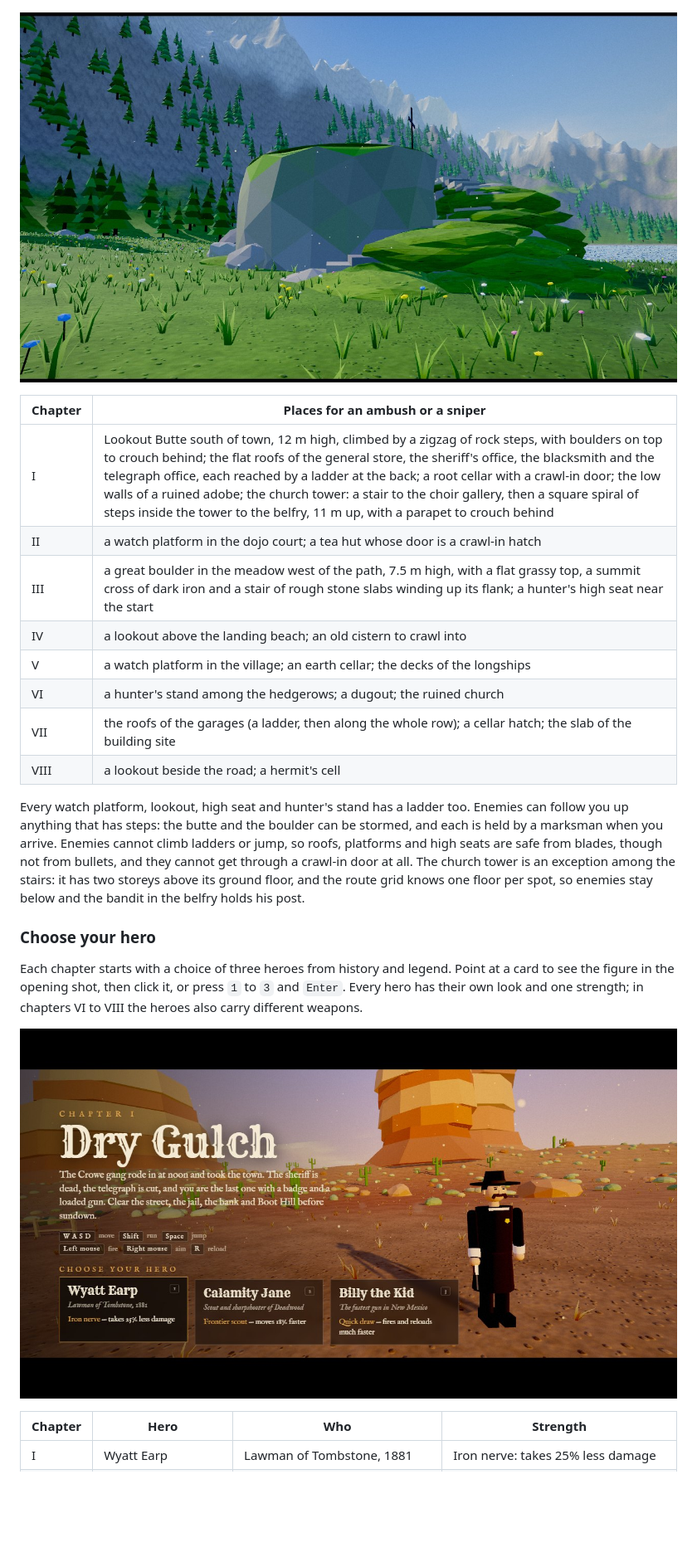
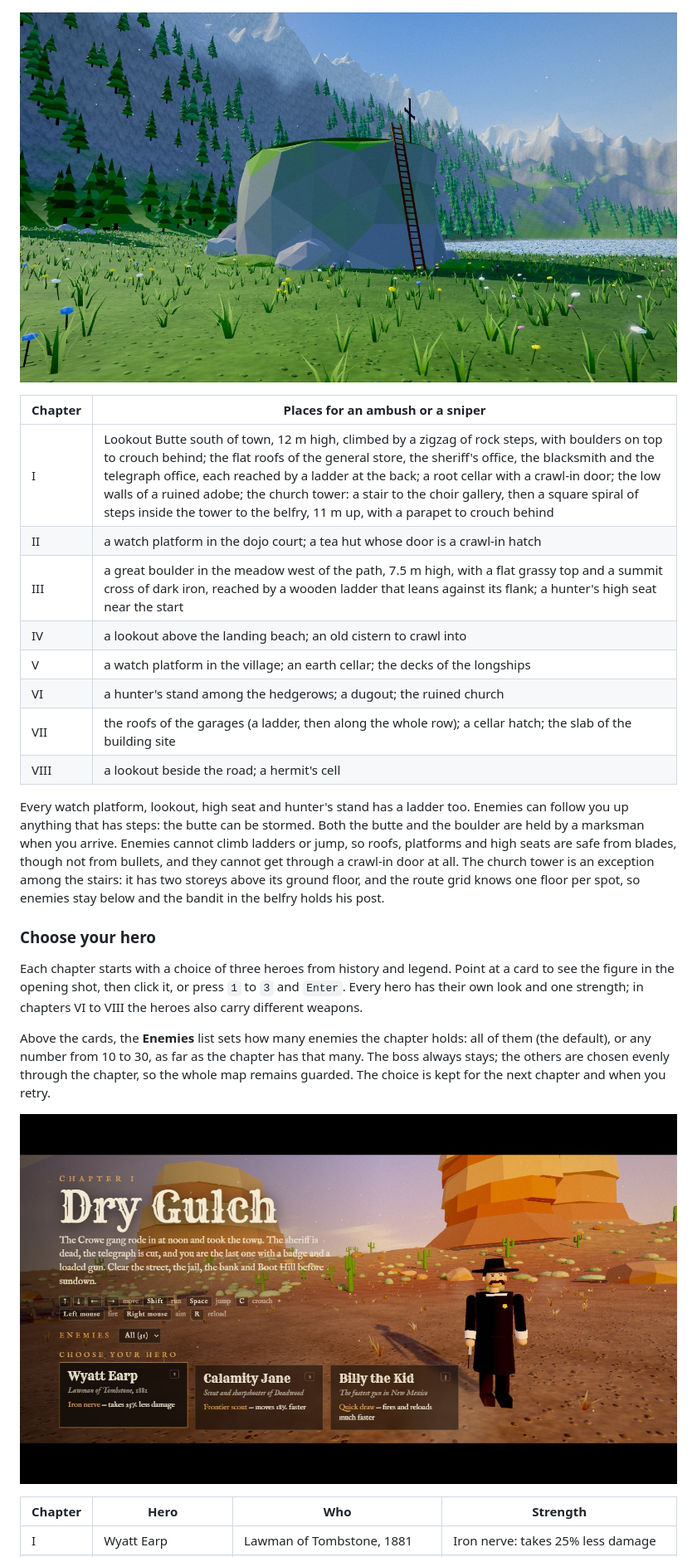
Before and after one commit to iago-swi/outlaws, a Markdown page: Claude/README.md, the part around one of its changes. Shown at 83% size. Drawn GitHub-style; pictures changed too: Claude/screenshot-boulder.jpg, Claude/screenshot-heroes.jpg; blank space fills up the shorter version.

```diff
--- a/Claude/README.md
+++ b/Claude/README.md
@@ -93,13 +93,13 @@ the roof or the deck. A jump clears about 1.3 m.
 
 ![The view from the top of Lookout Butte in Dry Gulch: a boulder to crouch behind, the roofs of the town below, the saloon, the jail, the sheriff's office and the bank along the main street, the church on the right, mesas on the horizon, the six-shooter in the foreground](screenshot-butte.jpg)
 
-![The great boulder of Uri in a flowering meadow: a tall grey rock with a flat grassy top and a slim iron cross at its rim, a stair of rough stone slabs winding up its flank on a bank of grass and stones, pines, the lake and snow peaks behind](screenshot-boulder.jpg)
+![The great boulder of Uri in a flowering meadow: a tall grey rock with a flat grassy top and a slim iron cross at its rim, a wooden ladder leaning against its flank, pines, the lake and snow peaks behind](screenshot-boulder.jpg)
 
 | Chapter | Places for an ambush or a sniper |
 | --- | --- |
 | I | Lookout Butte south of town, 12 m high, climbed by a zigzag of rock steps, with boulders on top to crouch behind; the flat roofs of the general store, the sheriff's office, the blacksmith and the telegraph office, each reached by a ladder at the back; a root cellar with a crawl-in door; the low walls of a ruined adobe; the church tower: a stair to the choir gallery, then a square spiral of steps inside the tower to the belfry, 11 m up, with a parapet to crouch behind |
 | II | a watch platform in the dojo court; a tea hut whose door is a crawl-in hatch |
-| III | a great boulder in the meadow west of the path, 7.5 m high, with a flat grassy top, a summit cross of dark iron and a stair of rough stone slabs winding up its flank; a hunter's high seat near the start |
+| III | a great boulder in the meadow west of the path, 7.5 m high, with a flat grassy top and a summit cross of dark iron, reached by a wooden ladder that leans against its flank; a hunter's high seat near the start |
 | IV | a lookout above the landing beach; an old cistern to crawl into |
 | V | a watch platform in the village; an earth cellar; the decks of the longships |
 | VI | a hunter's stand among the hedgerows; a dugout; the ruined church |
@@ -107,8 +107,8 @@ the roof or the deck. A jump clears about 1.3 m.
 | VIII | a lookout beside the road; a hermit's cell |
 
 Every watch platform, lookout, high seat and hunter's stand has a ladder too.
-Enemies can follow you up anything that has steps: the butte and the boulder can be
-stormed, and each is held by a marksman when you arrive. Enemies cannot climb ladders or jump, so roofs,
+Enemies can follow you up anything that has steps: the butte can be
+stormed. Both the butte and the boulder are held by a marksman when you arrive. Enemies cannot climb ladders or jump, so roofs,
 platforms and high seats are safe from blades, though not from bullets, and they cannot
 get through a crawl-in door at all. The church tower is an exception among the stairs:
 it has two storeys above its ground floor, and the route grid knows one floor per spot,
@@ -121,7 +121,12 @@ card to see the figure in the opening shot, then click it, or press `1` to `3` a
 `Enter`. Every hero has their own look and one strength; in chapters VI to VIII the heroes
 also carry different weapons.
 
-![The hero selection for Dry Gulch: cards for Wyatt Earp, Calamity Jane and Billy the Kid, with Wyatt Earp in his black coat standing in the desert](screenshot-heroes.jpg)
+Above the cards, the **Enemies** list sets how many enemies the chapter holds: all of
+them (the default), or any number from 10 to 30, as far as the chapter has that many.
+The boss always stays; the others are chosen evenly through the chapter, so the whole map
+remains guarded. The choice is kept for the next chapter and when you retry.
+
+![The hero selection for Dry Gulch: the keys shown as arrows, the Enemies list set to All (31), and cards for Wyatt Earp, Calamity Jane and Billy the Kid, with Wyatt Earp in his black coat standing in the desert](screenshot-heroes.jpg)
 
 | Chapter | Hero | Who | Strength |
 | --- | --- | --- | --- |
```
Also changed, not shown: other parts of Claude/README.md (+11 -13 lines), README.md (+2 -2 lines), 14 other files.
